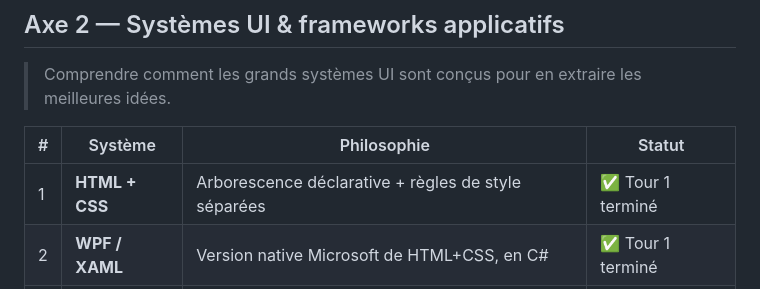
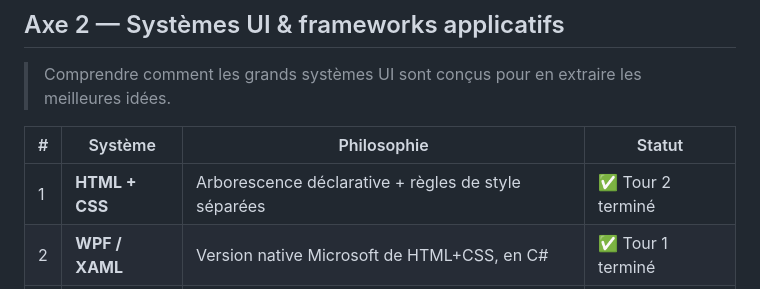
Before and after one commit to OmarAboudou/HumbleEngine, a Markdown page: docs/Roadmap.md, the part around one of its changes. Rendered like a GitHub page.

```diff
--- a/docs/Roadmap.md
+++ b/docs/Roadmap.md
@@ -29,7 +29,7 @@ Tour 1 (Vulgarisation) → Tour 2 (Intermédiaire) → Tour 3 (Technique) → Sy
 
 | # | Système | Philosophie | Statut |
 |---|---------|------------|--------|
-| 1 | **HTML + CSS** | Arborescence déclarative + règles de style séparées | ✅ Tour 1 terminé |
+| 1 | **HTML + CSS** | Arborescence déclarative + règles de style séparées | ✅ Tour 2 terminé |
 | 2 | **WPF / XAML** | Version native Microsoft de HTML+CSS, en C# | ✅ Tour 1 terminé |
 | 3 | **Flutter** | Tout est Widget, rendu pixel par pixel (inspiré de React) | ✅ Tour 1 terminé |
 | 4 | **Qt** | Signals & Slots, layouts cross-platform, très influent | ✅ Tour 1 terminé |
```
Also changed, not shown: other parts of docs/Roadmap.md (+1 -1 lines).
